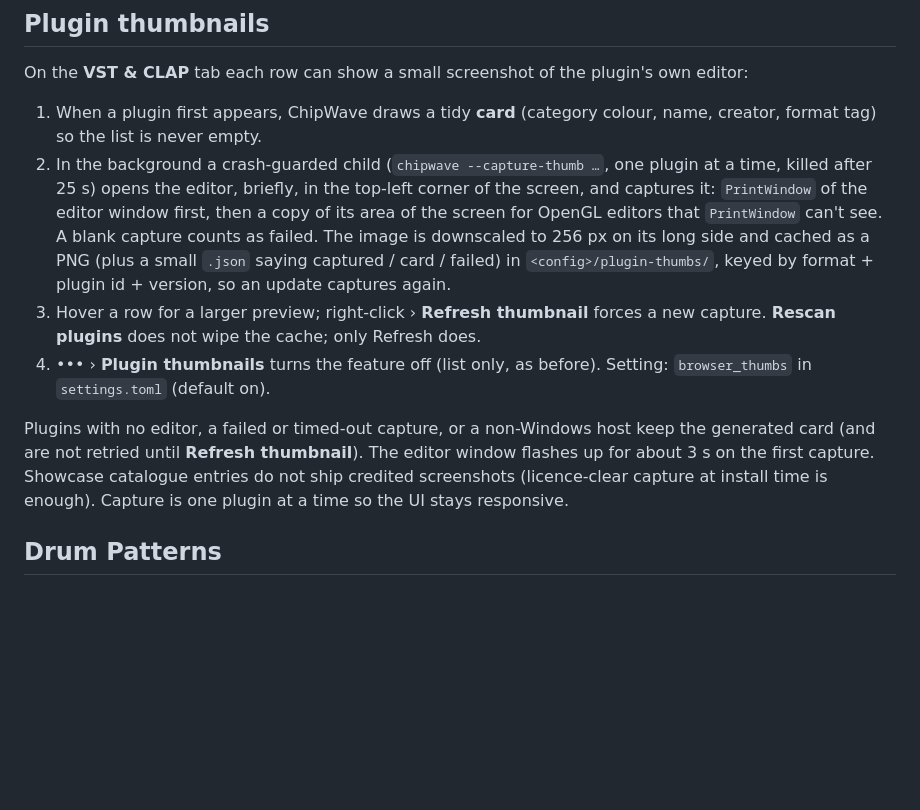
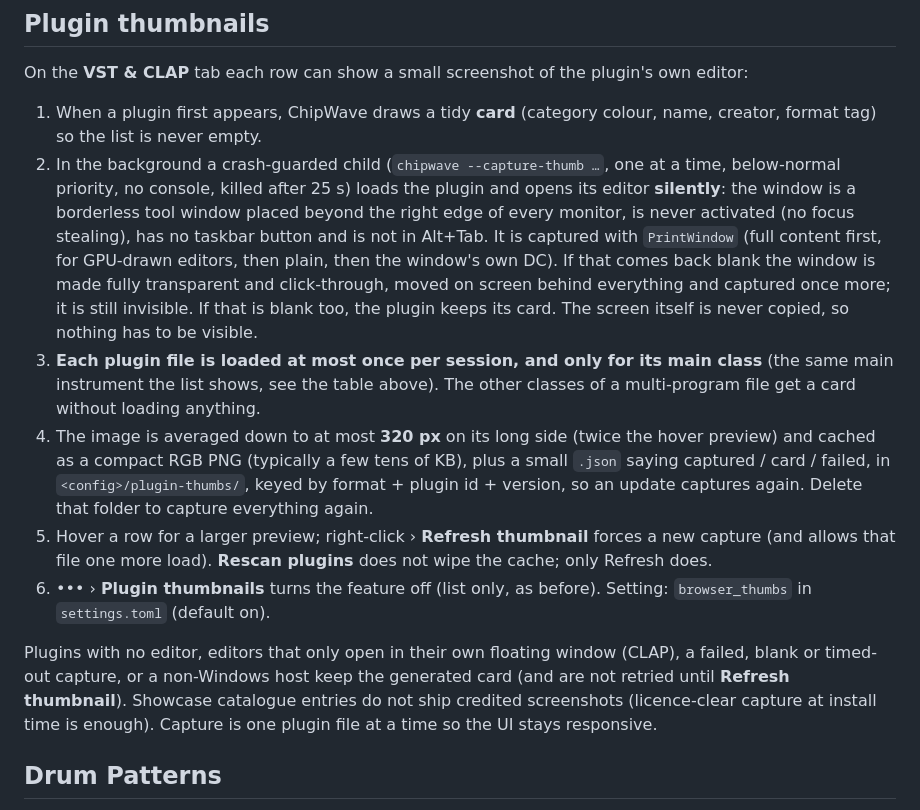
Before and after one commit to postmanpat-303/ChipWaveStudio, a Markdown page: docs/BROWSER.md, the part around the change. Rendered like a GitHub page; blank space fills up the shorter version.

Commit message:
Docs: silent plugin thumbnails, one load per file, main class only, 320 px

```diff
--- a/docs/BROWSER.md
+++ b/docs/BROWSER.md
@@ -105,11 +105,13 @@ The mapping lives in `src/browser/catalogue.rs` and is generic: any scanned plug
 On the **VST & CLAP** tab each row can show a small screenshot of the plugin's own editor:
 
 1. When a plugin first appears, ChipWave draws a tidy **card** (category colour, name, creator, format tag) so the list is never empty.
-2. In the background a crash-guarded child (`chipwave --capture-thumb …`, one plugin at a time, killed after 25 s) opens the editor, briefly, in the top-left corner of the screen, and captures it: `PrintWindow` of the editor window first, then a copy of its area of the screen for OpenGL editors that `PrintWindow` can't see. A blank capture counts as failed. The image is downscaled to 256 px on its long side and cached as a PNG (plus a small `.json` saying captured / card / failed) in `<config>/plugin-thumbs/`, keyed by format + plugin id + version, so an update captures again.
-3. Hover a row for a larger preview; right-click › **Refresh thumbnail** forces a new capture. **Rescan plugins** does not wipe the cache; only Refresh does.
-4. ••• › **Plugin thumbnails** turns the feature off (list only, as before). Setting: `browser_thumbs` in `settings.toml` (default on).
+2. In the background a crash-guarded child (`chipwave --capture-thumb …`, one at a time, below-normal priority, no console, killed after 25 s) loads the plugin and opens its editor **silently**: the window is a borderless tool window placed beyond the right edge of every monitor, is never activated (no focus stealing), has no taskbar button and is not in Alt+Tab. It is captured with `PrintWindow` (full content first, for GPU-drawn editors, then plain, then the window's own DC). If that comes back blank the window is made fully transparent and click-through, moved on screen behind everything and captured once more; it is still invisible. If that is blank too, the plugin keeps its card. The screen itself is never copied, so nothing has to be visible.
+3. **Each plugin file is loaded at most once per session, and only for its main class** (the same main instrument the list shows, see the table above). The other classes of a multi-program file get a card without loading anything.
+4. The image is averaged down to at most **320 px** on its long side (twice the hover preview) and cached as a compact RGB PNG (typically a few tens of KB), plus a small `.json` saying captured / card / failed, in `<config>/plugin-thumbs/`, keyed by format + plugin id + version, so an update captures again. Delete that folder to capture everything again.
+5. Hover a row for a larger preview; right-click › **Refresh thumbnail** forces a new capture (and allows that file one more load). **Rescan plugins** does not wipe the cache; only Refresh does.
+6. ••• › **Plugin thumbnails** turns the feature off (list only, as before). Setting: `browser_thumbs` in `settings.toml` (default on).
 
-Plugins with no editor, a failed or timed-out capture, or a non-Windows host keep the generated card (and are not retried until **Refresh thumbnail**). The editor window flashes up for about 3 s on the first capture. Showcase catalogue entries do not ship credited screenshots (licence-clear capture at install time is enough). Capture is one plugin at a time so the UI stays responsive.
+Plugins with no editor, editors that only open in their own floating window (CLAP), a failed, blank or timed-out capture, or a non-Windows host keep the generated card (and are not retried until **Refresh thumbnail**). Showcase catalogue entries do not ship credited screenshots (licence-clear capture at install time is enough). Capture is one plugin file at a time so the UI stays responsive.
 
 ## Drum Patterns
 
```
Also changed, not shown: docs/FX.md (+1 -1 lines), docs/ROADMAP.md (+1 -1 lines).
